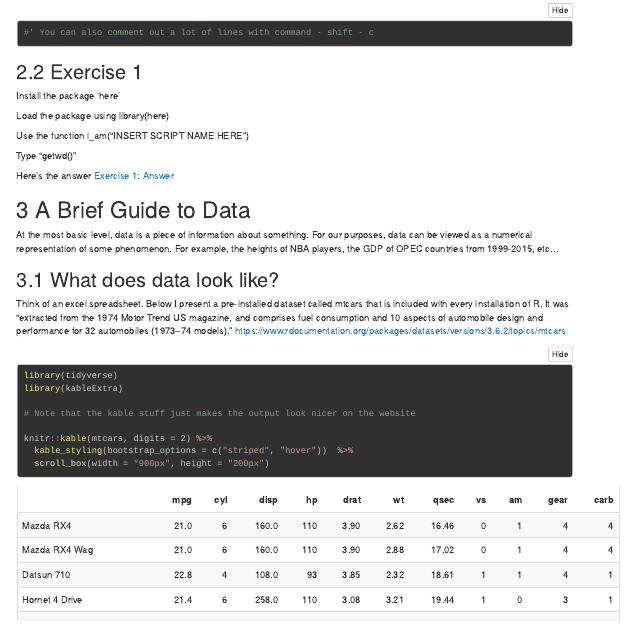
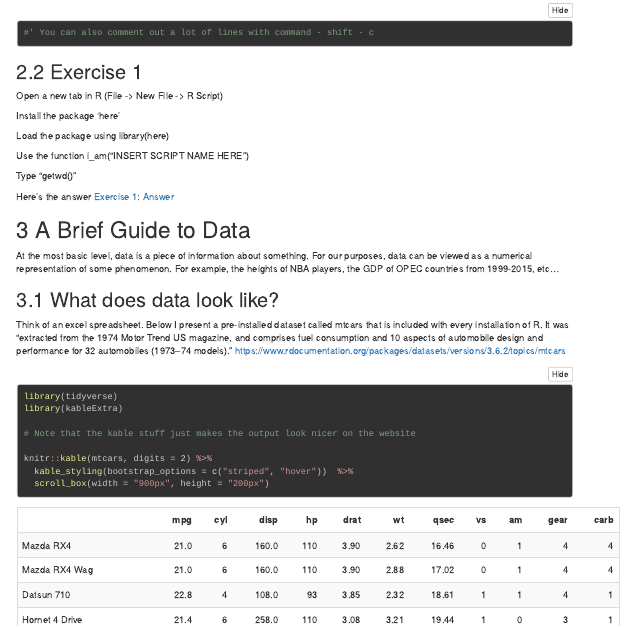
Before and after one commit to sdr1/R-Intro-Seminar, an R Markdown document (4-basic-coding.Rmd): the page in a window 1100 px wide, from 1280 px down. The pictures show the output file 4-basic-coding.html that the author committed with the source, opened offline; menus at the side of the page are left out; long lines of code are wrapped.

Commit message:
Updated instructions

````diff
--- a/4-basic-coding.Rmd
+++ b/4-basic-coding.Rmd
@@ -108,6 +108,8 @@ Always write comments to yourself in your code. If you don't you'll have no clue
 ```
 
 ## Exercise 1
+
+Open a new tab in R (File -> New File -> R Script)
 
 Install the package 'here'
 
````
Also changed, not shown: 4-basic-coding.html, figs/CLT-1.png, figs/CLT-2.png, figs/CLT-3.png, figs/unnamed-chunk-49-1.png.
